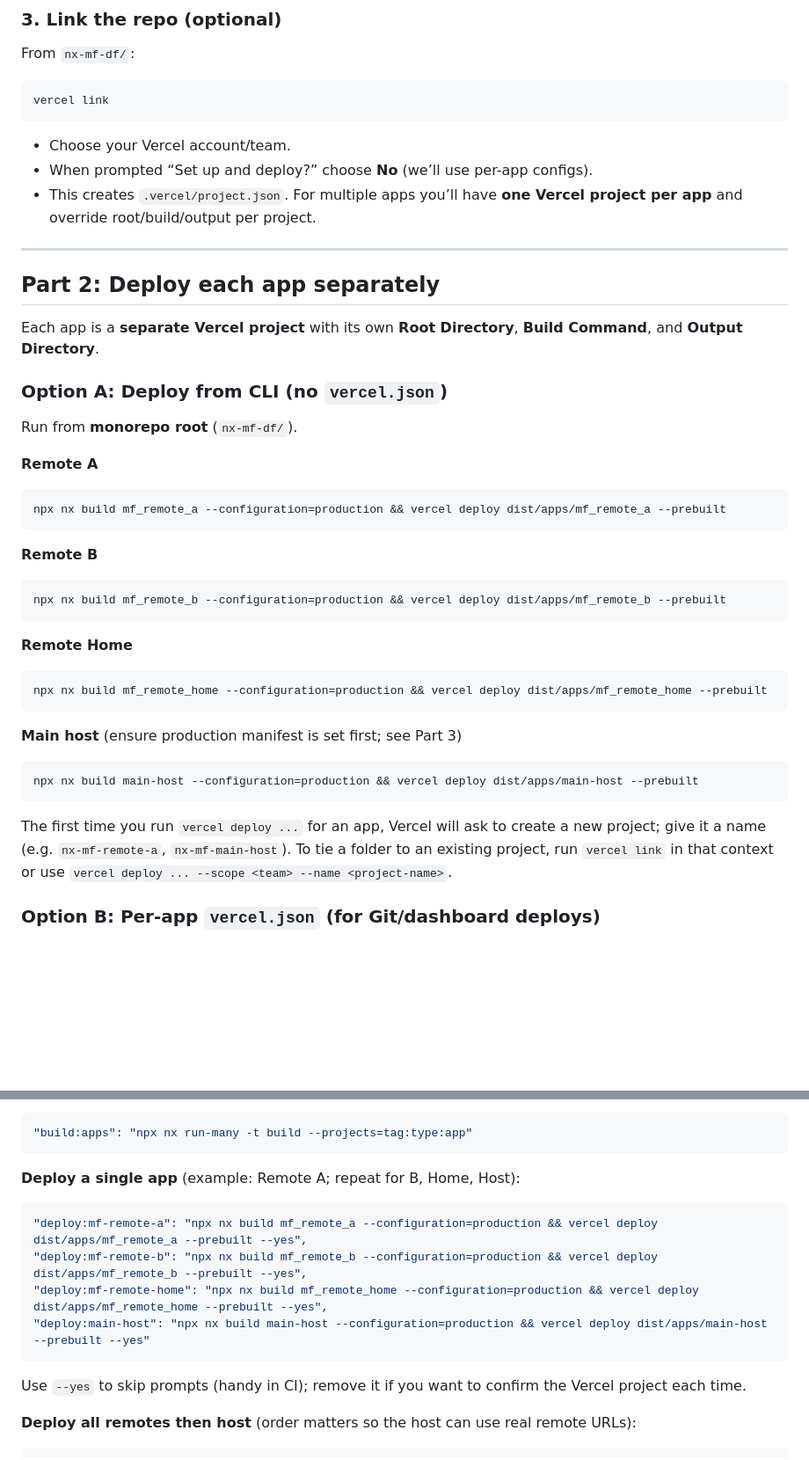
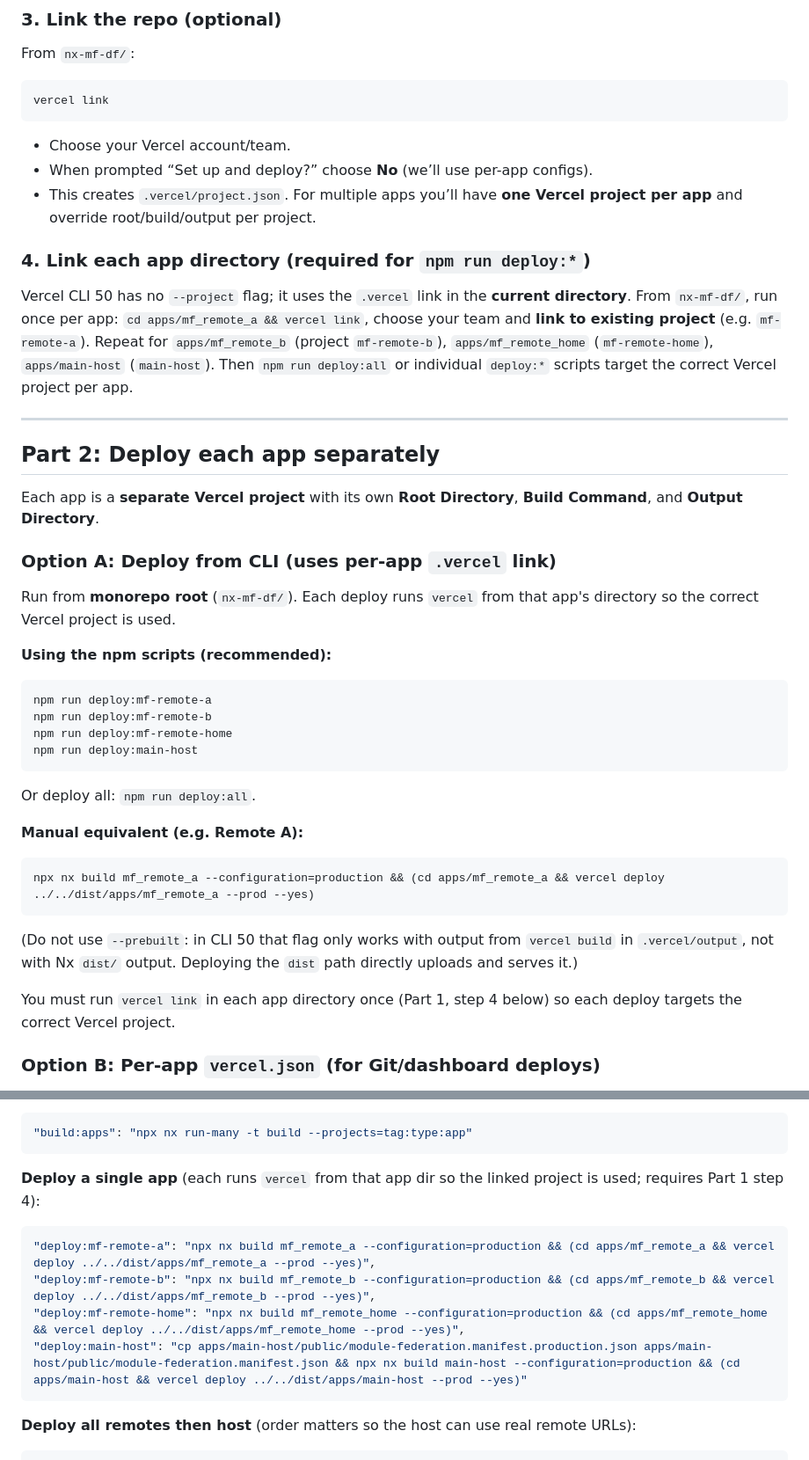
Before and after one commit to lkovari/nx-mf-dynamic-federation, a Markdown page: nx-mf-df/DEPLOY-VERCEL.md, 2 parts joined by grey strips. Shown at 88% size. Rendered like a GitHub page; blank space fills up the shorter version.

Commit message:
deploy vercel

````diff
--- a/nx-mf-df/DEPLOY-VERCEL.md
+++ b/nx-mf-df/DEPLOY-VERCEL.md
@@ -47,41 +47,40 @@ vercel link
 - When prompted “Set up and deploy?” choose **No** (we’ll use per-app configs).
 - This creates `.vercel/project.json`. For multiple apps you’ll have **one Vercel project per app** and override root/build/output per project.
 
+### 4. Link each app directory (required for `npm run deploy:*`)
+
+Vercel CLI 50 has no `--project` flag; it uses the `.vercel` link in the **current directory**. From `nx-mf-df/`, run once per app: `cd apps/mf_remote_a && vercel link`, choose your team and **link to existing project** (e.g. `mf-remote-a`). Repeat for `apps/mf_remote_b` (project `mf-remote-b`), `apps/mf_remote_home` (`mf-remote-home`), `apps/main-host` (`main-host`). Then `npm run deploy:all` or individual `deploy:*` scripts target the correct Vercel project per app.
+
 ---
 
 ## Part 2: Deploy each app separately
 
 Each app is a **separate Vercel project** with its own **Root Directory**, **Build Command**, and **Output Directory**.
 
-### Option A: Deploy from CLI (no `vercel.json`)
+### Option A: Deploy from CLI (uses per-app `.vercel` link)
 
-Run from **monorepo root** (`nx-mf-df/`).
+Run from **monorepo root** (`nx-mf-df/`). Each deploy runs `vercel` from that app's directory so the correct Vercel project is used.
 
-**Remote A**
+**Using the npm scripts (recommended):**
 
 ```bash
-npx nx build mf_remote_a --configuration=production && vercel deploy dist/apps/mf_remote_a --prebuilt
+npm run deploy:mf-remote-a
+npm run deploy:mf-remote-b
+npm run deploy:mf-remote-home
+npm run deploy:main-host
 ```
 
-**Remote B**
+Or deploy all: `npm run deploy:all`.
+
+**Manual equivalent (e.g. Remote A):**
 
 ```bash
-npx nx build mf_remote_b --configuration=production && vercel deploy dist/apps/mf_remote_b --prebuilt
+npx nx build mf_remote_a --configuration=production && (cd apps/mf_remote_a && vercel deploy ../../dist/apps/mf_remote_a --prod --yes)
 ```
 
-**Remote Home**
+(Do not use `--prebuilt`: in CLI 50 that flag only works with output from `vercel build` in `.vercel/output`, not with Nx `dist/` output. Deploying the `dist` path directly uploads and serves it.)
 
-```bash
-npx nx build mf_remote_home --configuration=production && vercel deploy dist/apps/mf_remote_home --prebuilt
-```
-
-**Main host** (ensure production manifest is set first; see Part 3)
-
-```bash
-npx nx build main-host --configuration=production && vercel deploy dist/apps/main-host --prebuilt
-```
-
-The first time you run `vercel deploy ...` for an app, Vercel will ask to create a new project; give it a name (e.g. `nx-mf-remote-a`, `nx-mf-main-host`). To tie a folder to an existing project, run `vercel link` in that context or use `vercel deploy ... --scope <team> --name <project-name>`.
+You must run `vercel link` in each app directory once (Part 1, step 4 below) so each deploy targets the correct Vercel project.
 
 ### Option B: Per-app `vercel.json` (for Git/dashboard deploys)
 
@@ -152,16 +151,14 @@ Add these to `package.json` under `"scripts"` (adjust Vercel project names if yo
 "build:apps": "npx nx run-many -t build --projects=tag:type:app"
 ```
 
-**Deploy a single app** (example: Remote A; repeat for B, Home, Host):
+**Deploy a single app** (each runs `vercel` from that app dir so the linked project is used; requires Part 1 step 4):
 
 ```json
-"deploy:mf-remote-a": "npx nx build mf_remote_a --configuration=production && vercel deploy dist/apps/mf_remote_a --prebuilt --yes",
-"deploy:mf-remote-b": "npx nx build mf_remote_b --configuration=production && vercel deploy dist/apps/mf_remote_b --prebuilt --yes",
-"deploy:mf-remote-home": "npx nx build mf_remote_home --configuration=production && vercel deploy dist/apps/mf_remote_home --prebuilt --yes",
-"deploy:main-host": "npx nx build main-host --configuration=production && vercel deploy dist/apps/main-host --prebuilt --yes"
+"deploy:mf-remote-a": "npx nx build mf_remote_a --configuration=production && (cd apps/mf_remote_a && vercel deploy ../../dist/apps/mf_remote_a --prod --yes)",
+"deploy:mf-remote-b": "npx nx build mf_remote_b --configuration=production && (cd apps/mf_remote_b && vercel deploy ../../dist/apps/mf_remote_b --prod --yes)",
+"deploy:mf-remote-home": "npx nx build mf_remote_home --configuration=production && (cd apps/mf_remote_home && vercel deploy ../../dist/apps/mf_remote_home --prod --yes)",
+"deploy:main-host": "cp apps/main-host/public/module-federation.manifest.production.json apps/main-host/public/module-federation.manifest.json && npx nx build main-host --configuration=production && (cd apps/main-host && vercel deploy ../../dist/apps/main-host --prod --yes)"
 ```
-
-Use `--yes` to skip prompts (handy in CI); remove it if you want to confirm the Vercel project each time.
 
 **Deploy all remotes then host** (order matters so the host can use real remote URLs):
 
````
Also changed, not shown: other parts of nx-mf-df/DEPLOY-VERCEL.md (+76 -0 lines).
